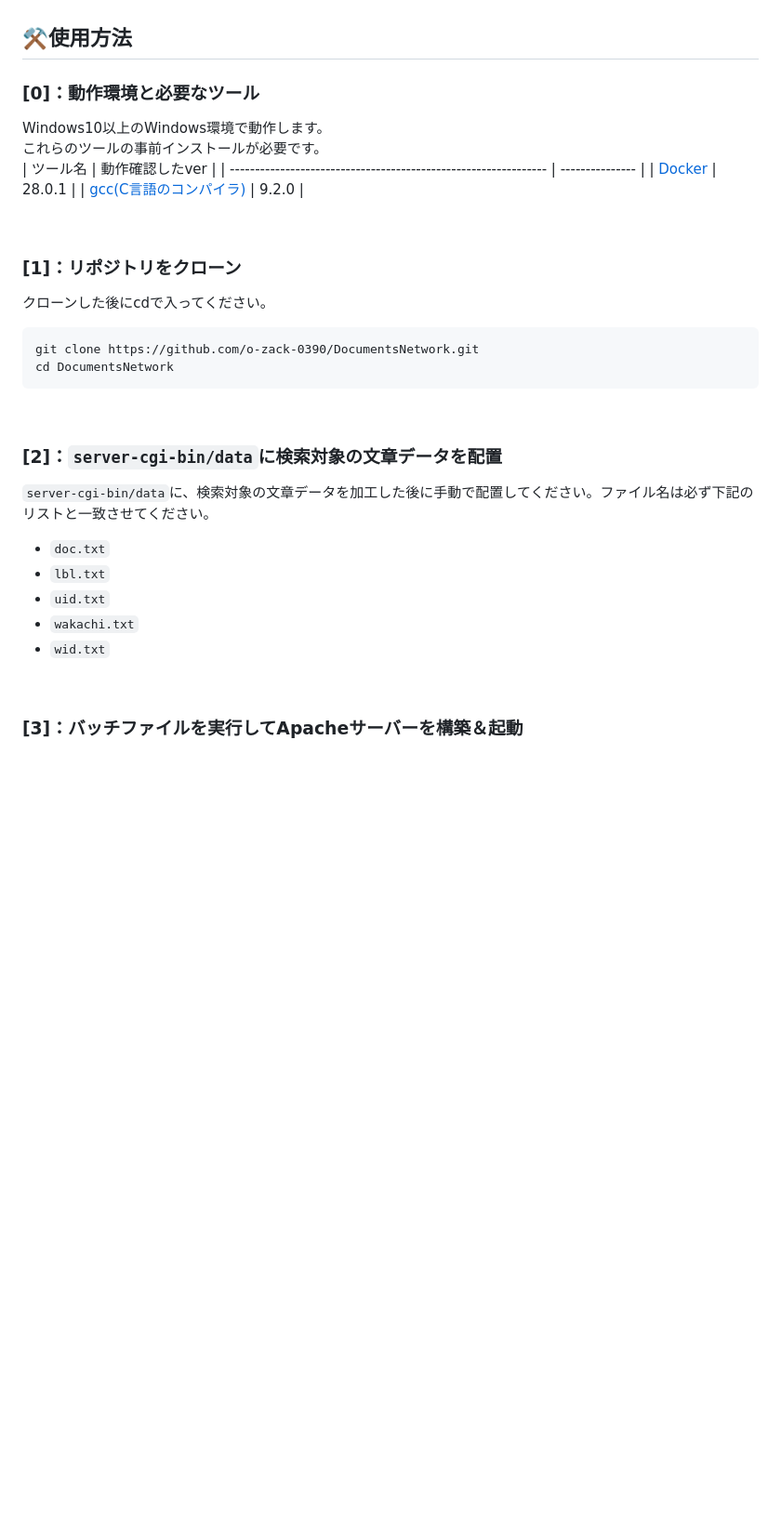
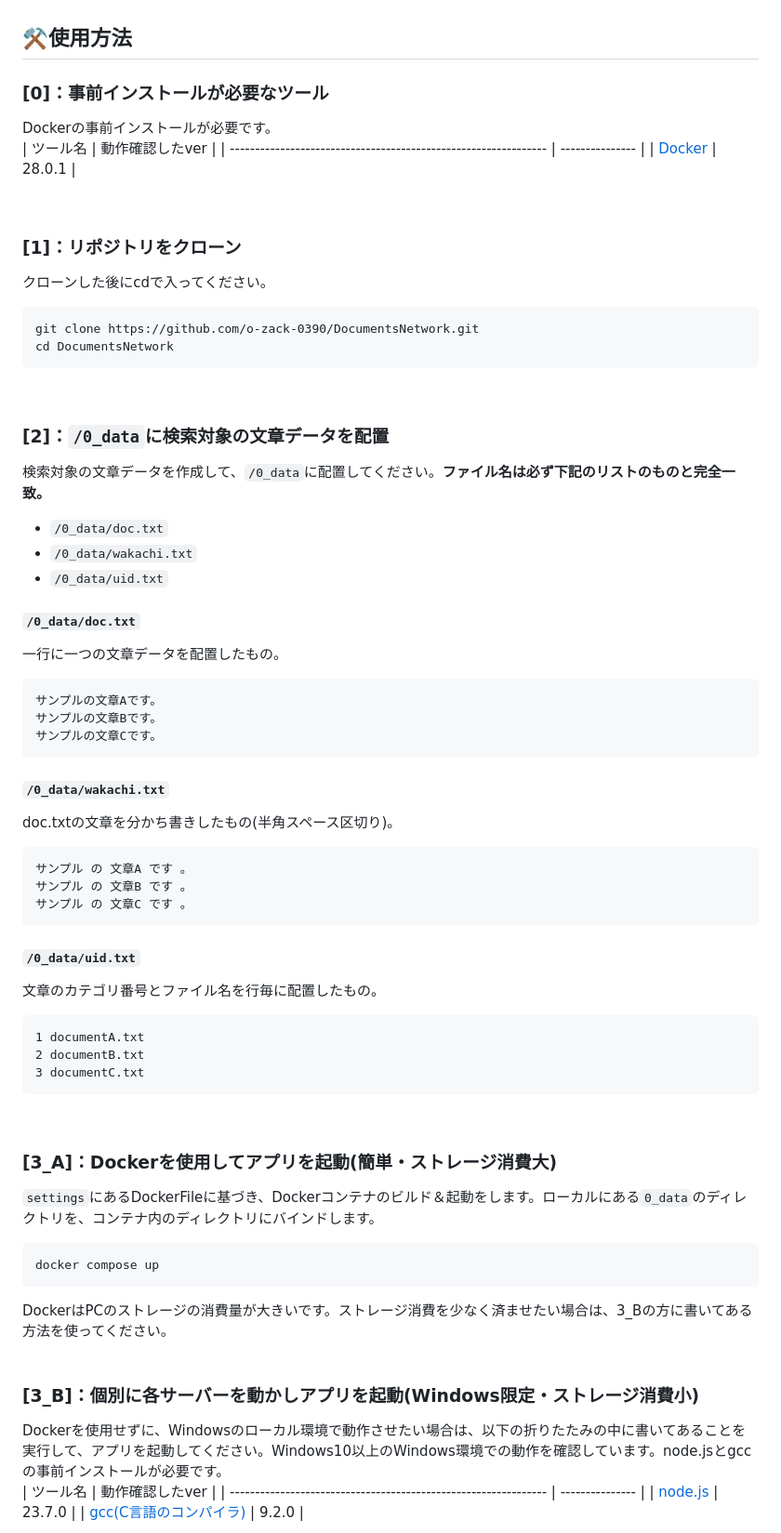
Before and after one commit to o-zack-0390/DocumentsNetwork, a Markdown page: README.md, the part around the change printed below. Shown: that part at 93% size. Rendered like a GitHub page; blank space fills up the shorter version.

Commit message:
READMEにDockerコンテナの起動方法を追加

````diff
--- a/README.md
+++ b/README.md
@@ -23,13 +23,11 @@
 <br>
 
 ## ⚒️使用方法
-### [0]：動作環境と必要なツール
-Windows10以上のWindows環境で動作します。
-これらのツールの事前インストールが必要です。
+### [0]：事前インストールが必要なツール
+Dockerの事前インストールが必要です。
 | ツール名                                                        | 動作確認したver |
 | --------------------------------------------------------------- | --------------- |
 | [Docker](https://www.docker.com/ja-jp/products/docker-desktop/) | 28.0.1          |
-| [gcc(C言語のコンパイラ)](https://www.mingw-w64.org/)            | 9.2.0           |
 
 <br>
 
@@ -42,14 +40,50 @@ cd DocumentsNetwork
 
 <br>
 
-### [2]：`server-cgi-bin/data`に検索対象の文章データを配置
-`server-cgi-bin/data`に、検索対象の文章データを加工した後に手動で配置してください。ファイル名は必ず下記のリストと一致させてください。
-- `doc.txt`
-- `lbl.txt`
-- `uid.txt`
-- `wakachi.txt`
-- `wid.txt`
+### [2]：`/0_data`に検索対象の文章データを配置
+検索対象の文章データを作成して、`/0_data`に配置してください。**ファイル名は必ず下記のリストのものと完全一致。**
+- `/0_data/doc.txt`
+- `/0_data/wakachi.txt`
+- `/0_data/uid.txt`
+
+#### `/0_data/doc.txt`
+一行に一つの文章データを配置したもの。
+```
+サンプルの文章Aです。
+サンプルの文章Bです。
+サンプルの文章Cです。
+```
+####  `/0_data/wakachi.txt`
+doc.txtの文章を分かち書きしたもの(半角スペース区切り)。
+```
+サンプル の 文章A です 。
+サンプル の 文章B です 。
+サンプル の 文章C です 。
+```
+####  `/0_data/uid.txt`
+文章のカテゴリ番号とファイル名を行毎に配置したもの。
+```
+1 documentA.txt
+2 documentB.txt
+3 documentC.txt
+```
 
 <br>
 
-### [3]：バッチファイルを実行してApacheサーバーを構築＆起動
+### [3_A]：Dockerを使用してアプリを起動(簡単・ストレージ消費大)
+`settings`にあるDockerFileに基づき、Dockerコンテナのビルド＆起動をします。ローカルにある`0_data`のディレクトリを、コンテナ内のディレクトリにバインドします。
+```
+docker compose up
+```
+
+
+DockerはPCのストレージの消費量が大きいです。ストレージ消費を少なく済ませたい場合は、3_Bの方に書いてある方法を使ってください。
+<br>
+
+### [3_B]：個別に各サーバーを動かしアプリを起動(Windows限定・ストレージ消費小)
+Dockerを使用せずに、Windowsのローカル環境で動作させたい場合は、以下の折りたたみの中に書いてあることを実行して、アプリを起動してください。Windows10以上のWindows環境での動作を確認しています。node.jsとgccの事前インストールが必要です。
+| ツール名                                                        | 動作確認したver |
+| --------------------------------------------------------------- | --------------- |
+| [node.js](https://nodejs.org/ja)            | 23.7.0           |
+| [gcc(C言語のコンパイラ)](https://www.mingw-w64.org/)            | 9.2.0           |
+
````
Also changed, not shown: other parts of README.md (+23 -13 lines).
